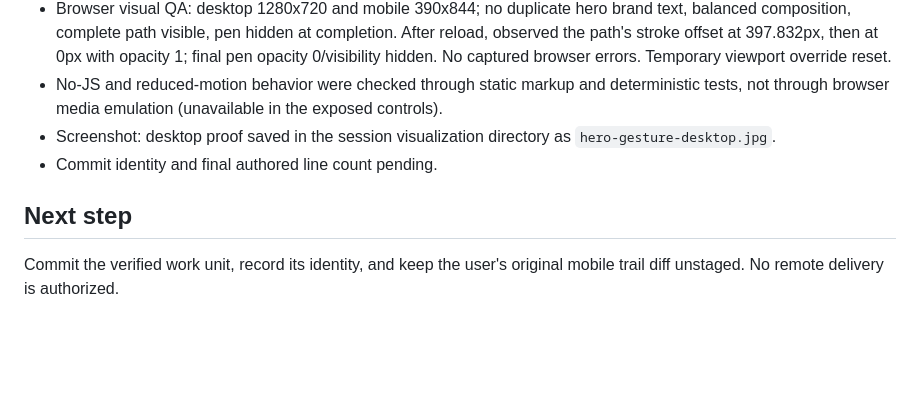
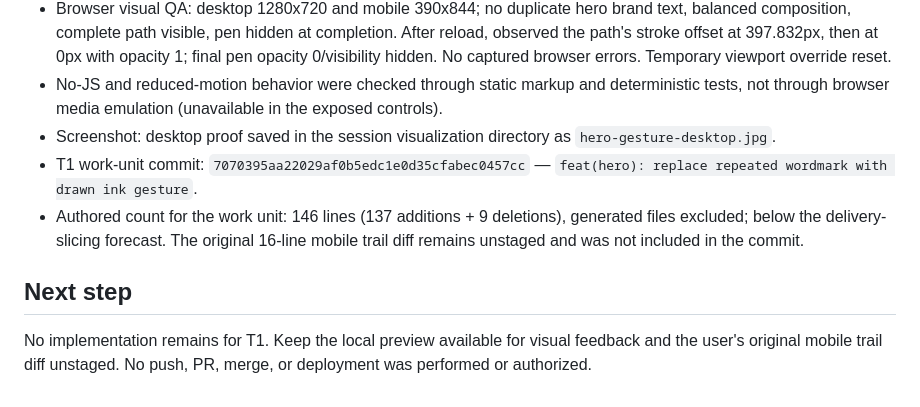
Before and after one commit to luismarrer/artistic-portfolio, a Markdown page: odd/tasks/hero-drawn-gesture.md, the part around the change. GitHub-like rendering; blank space fills up the shorter version.

Commit message:
docs(odd): record hero gesture verification and delivery

```diff
--- a/odd/tasks/hero-drawn-gesture.md
+++ b/odd/tasks/hero-drawn-gesture.md
@@ -46,7 +46,8 @@ RDD: off, decided by global preference; ordinary verification applies.
 - Browser visual QA: desktop 1280x720 and mobile 390x844; no duplicate hero brand text, balanced composition, complete path visible, pen hidden at completion. After reload, observed the path's stroke offset at 397.832px, then at 0px with opacity 1; final pen opacity 0/visibility hidden. No captured browser errors. Temporary viewport override reset.
 - No-JS and reduced-motion behavior were checked through static markup and deterministic tests, not through browser media emulation (unavailable in the exposed controls).
 - Screenshot: desktop proof saved in the session visualization directory as `hero-gesture-desktop.jpg`.
-- Commit identity and final authored line count pending.
+- T1 work-unit commit: `7070395aa22029af0b5edc1e0d35cfabec0457cc` — `feat(hero): replace repeated wordmark with drawn ink gesture`.
+- Authored count for the work unit: 146 lines (137 additions + 9 deletions), generated files excluded; below the delivery-slicing forecast. The original 16-line mobile trail diff remains unstaged and was not included in the commit.
 
 ## Next step
-Commit the verified work unit, record its identity, and keep the user's original mobile trail diff unstaged. No remote delivery is authorized.
+No implementation remains for T1. Keep the local preview available for visual feedback and the user's original mobile trail diff unstaged. No push, PR, merge, or deployment was performed or authorized.
```
